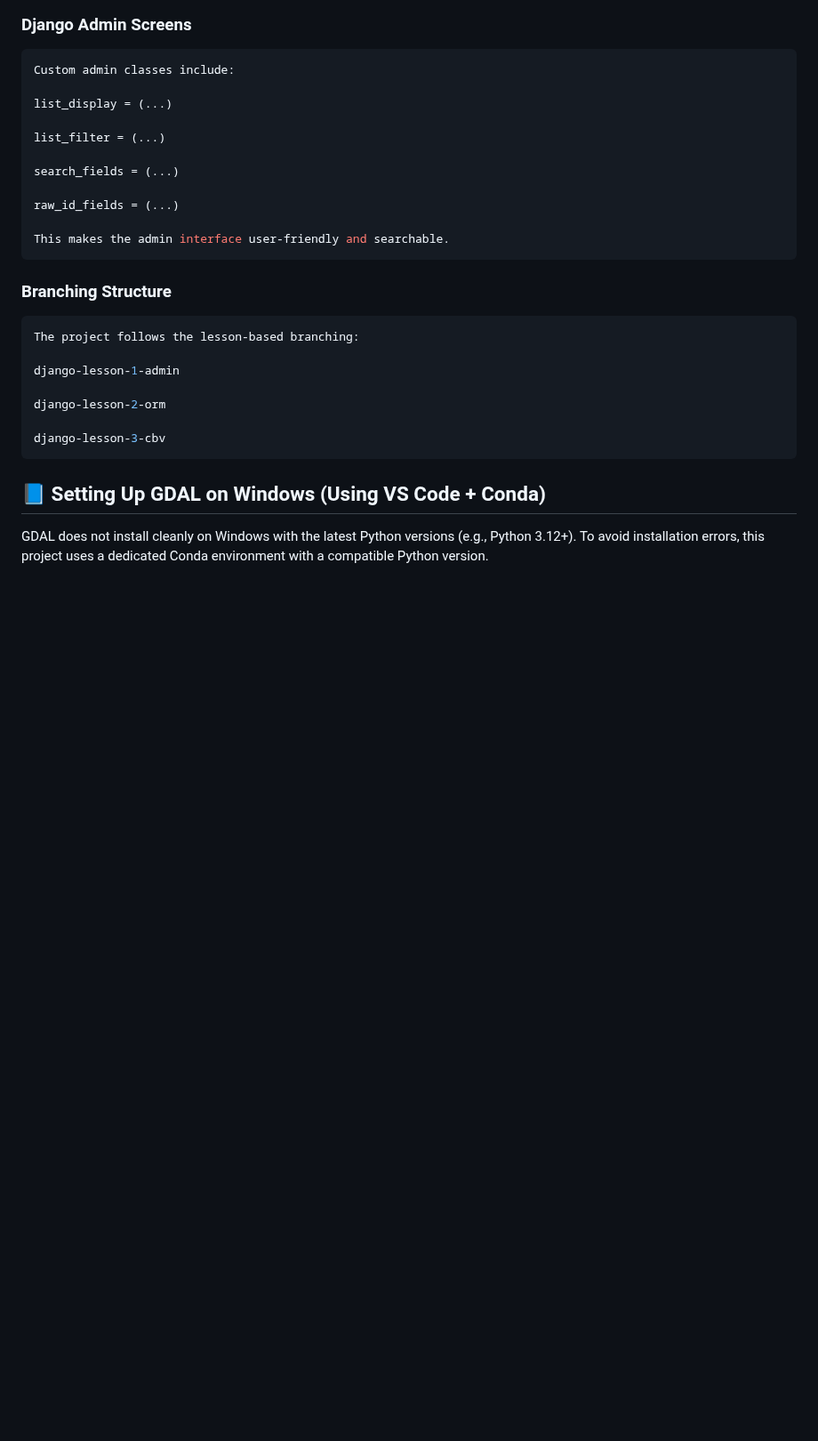
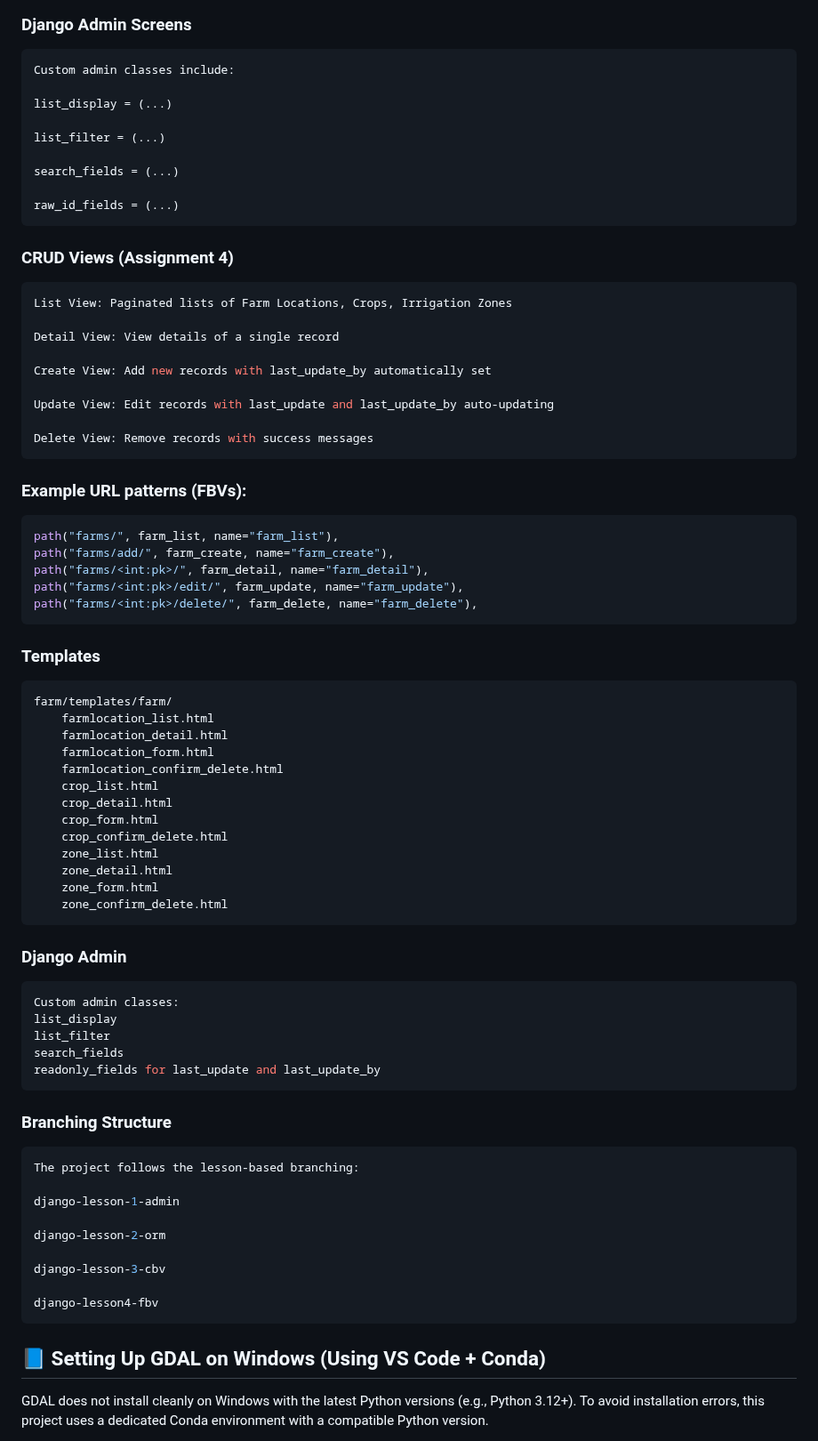
Before and after one commit to nikita-harripersadh/django-gis, a Markdown page: README.md, the part around one of its changes. Shown at 89% size. GitHub-like rendering; blank space fills up the shorter version.

````diff
--- a/README.md
+++ b/README.md
@@ -101,9 +104,54 @@ list_filter = (...)
 search_fields = (...)
 
 raw_id_fields = (...)
+```
+### CRUD Views (Assignment 4)
 
-This makes the admin interface user-friendly and searchable.
+```bash
+List View: Paginated lists of Farm Locations, Crops, Irrigation Zones
+
+Detail View: View details of a single record
+
+Create View: Add new records with last_update_by automatically set
+
+Update View: Edit records with last_update and last_update_by auto-updating
+
+Delete View: Remove records with success messages
 ```
+
+### Example URL patterns (FBVs):
+```bash
+path("farms/", farm_list, name="farm_list"),
+path("farms/add/", farm_create, name="farm_create"),
+path("farms/<int:pk>/", farm_detail, name="farm_detail"),
+path("farms/<int:pk>/edit/", farm_update, name="farm_update"),
+path("farms/<int:pk>/delete/", farm_delete, name="farm_delete"),
+```
+### Templates
+```bash
+farm/templates/farm/
+    farmlocation_list.html
+    farmlocation_detail.html
+    farmlocation_form.html
+    farmlocation_confirm_delete.html
+    crop_list.html
+    crop_detail.html
+    crop_form.html
+    crop_confirm_delete.html
+    zone_list.html
+    zone_detail.html
+    zone_form.html
+    zone_confirm_delete.html
+```
+### Django Admin
+```bash
+Custom admin classes:
+list_display
+list_filter
+search_fields
+readonly_fields for last_update and last_update_by
+```
+
 ### Branching Structure
 ```bash
 The project follows the lesson-based branching:
@@ -113,6 +161,8 @@ django-lesson-1-admin
 django-lesson-2-orm
 
 django-lesson-3-cbv
+
+django-lesson4-fbv
 ```
 ## 📘 Setting Up GDAL on Windows (Using VS Code + Conda)
 
````
Also changed, not shown: other parts of README.md (+13 -10 lines).
